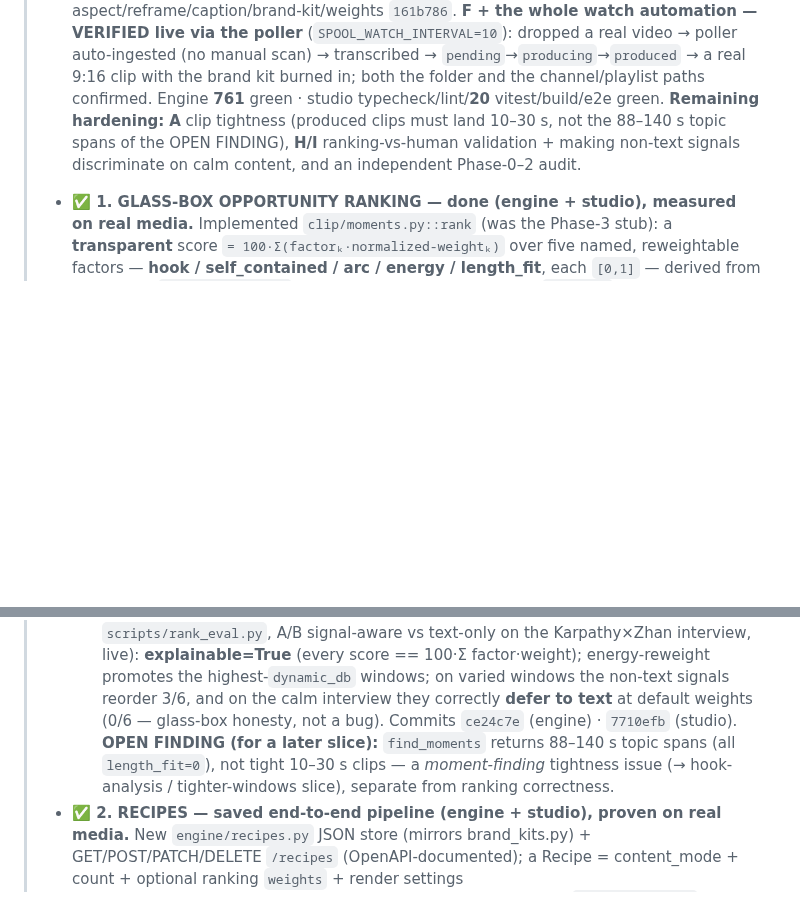
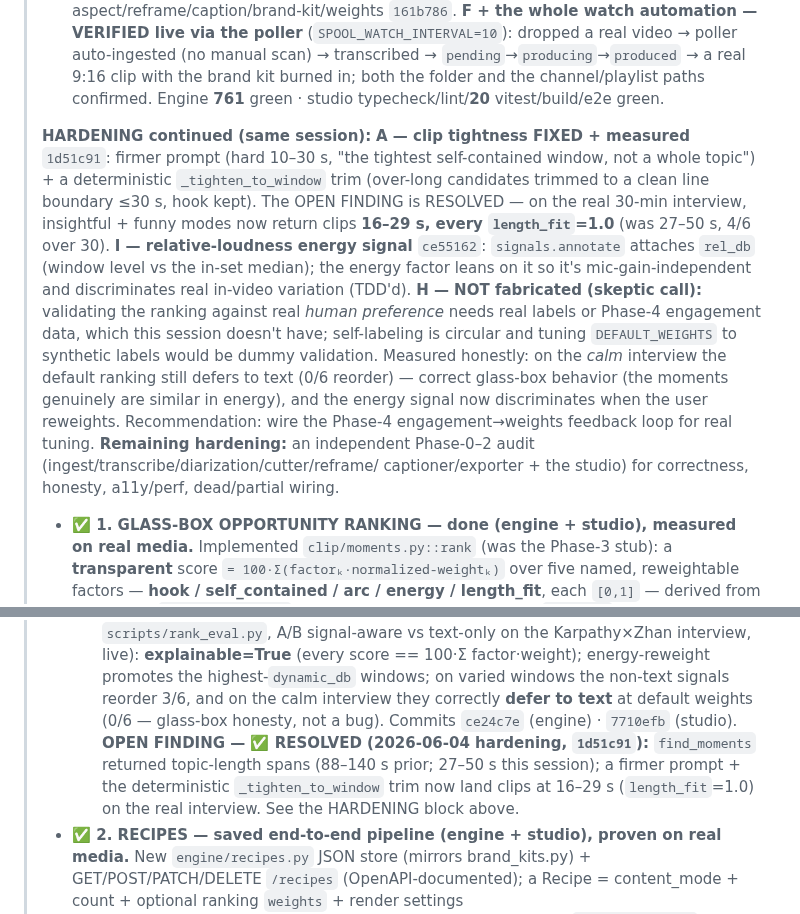
Before and after one commit to afk1997/spool-editor, a Markdown page: docs/PROGRESS.md, 2 parts joined by grey strips. GitHub-like rendering; blank space fills up the shorter version.

Commit message:
docs(progress): A resolved (clip tightness) + honest H/I outcome
Co-Authored-By: Claude Opus 4.8 (1M context) <noreply@anthropic.com>

```diff
--- a/docs/PROGRESS.md
+++ b/docs/PROGRESS.md
@@ -186,9 +186,23 @@
 > via the poller** (`SPOOL_WATCH_INTERVAL=10`): dropped a real video → poller auto-ingested (no manual
 > scan) → transcribed → `pending`→`producing`→`produced` → a real 9:16 clip with the brand kit burned
 > in; both the folder and the channel/playlist paths confirmed. Engine **761** green · studio
-> typecheck/lint/**20** vitest/build/e2e green. **Remaining hardening:** **A** clip tightness (produced
-> clips must land 10–30 s, not the 88–140 s topic spans of the OPEN FINDING), **H/I** ranking-vs-human
-> validation + making non-text signals discriminate on calm content, and an independent Phase-0–2 audit.
+> typecheck/lint/**20** vitest/build/e2e green.
+>
+> **HARDENING continued (same session):** **A — clip tightness FIXED + measured** `1d51c91`: firmer
+> prompt (hard 10–30 s, "the tightest self-contained window, not a whole topic") + a deterministic
+> `_tighten_to_window` trim (over-long candidates trimmed to a clean line boundary ≤30 s, hook kept).
+> The OPEN FINDING is RESOLVED — on the real 30-min interview, insightful + funny modes now return
+> clips **16–29 s, every `length_fit`=1.0** (was 27–50 s, 4/6 over 30). **I — relative-loudness energy
+> signal** `ce55162`: `signals.annotate` attaches `rel_db` (window level vs the in-set median); the
+> energy factor leans on it so it's mic-gain-independent and discriminates real in-video variation
+> (TDD'd). **H — NOT fabricated (skeptic call):** validating the ranking against real *human preference*
+> needs real labels or Phase-4 engagement data, which this session doesn't have; self-labeling is
+> circular and tuning `DEFAULT_WEIGHTS` to synthetic labels would be dummy validation. Measured honestly:
+> on the *calm* interview the default ranking still defers to text (0/6 reorder) — correct glass-box
+> behavior (the moments genuinely are similar in energy), and the energy signal now discriminates when
+> the user reweights. Recommendation: wire the Phase-4 engagement→weights feedback loop for real tuning.
+> **Remaining hardening:** an independent Phase-0–2 audit (ingest/transcribe/diarization/cutter/reframe/
+> captioner/exporter + the studio) for correctness, honesty, a11y/perf, dead/partial wiring.
 > - **✅ 1. GLASS-BOX OPPORTUNITY RANKING — done (engine + studio), measured on real media.** Implemented
 >   `clip/moments.py::rank` (was the Phase-3 stub): a **transparent** score `= 100·Σ(factorₖ·normalized-weightₖ)`
 >   over five named, reweightable factors — **hook / self_contained / arc / energy / length_fit**, each
@@ -210,9 +224,10 @@
 >   interview, live): **explainable=True** (every score == 100·Σ factor·weight); energy-reweight promotes the
 >   highest-`dynamic_db` windows; on varied windows the non-text signals reorder 3/6, and on the calm interview
 >   they correctly **defer to text** at default weights (0/6 — glass-box honesty, not a bug). Commits `ce24c7e`
->   (engine) · `7710efb` (studio). **OPEN FINDING (for a later slice):** `find_moments` returns 88–140 s topic
->   spans (all `length_fit=0`), not tight 10–30 s clips — a *moment-finding* tightness issue (→ hook-analysis /
->   tighter-windows slice), separate from ranking correctness.
+>   (engine) · `7710efb` (studio). **OPEN FINDING — ✅ RESOLVED (2026-06-04 hardening, `1d51c91`):**
+>   `find_moments` returned topic-length spans (88–140 s prior; 27–50 s this session); a firmer prompt +
+>   the deterministic `_tighten_to_window` trim now land clips at 16–29 s (`length_fit`=1.0) on the real
+>   interview. See the HARDENING block above.
 > - **✅ 2. RECIPES — saved end-to-end pipeline (engine + studio), proven on real media.** New
 >   `engine/recipes.py` JSON store (mirrors brand_kits.py) + GET/POST/PATCH/DELETE `/recipes`
 >   (OpenAPI-documented); a Recipe = content_mode + count + optional ranking `weights` + render
```
